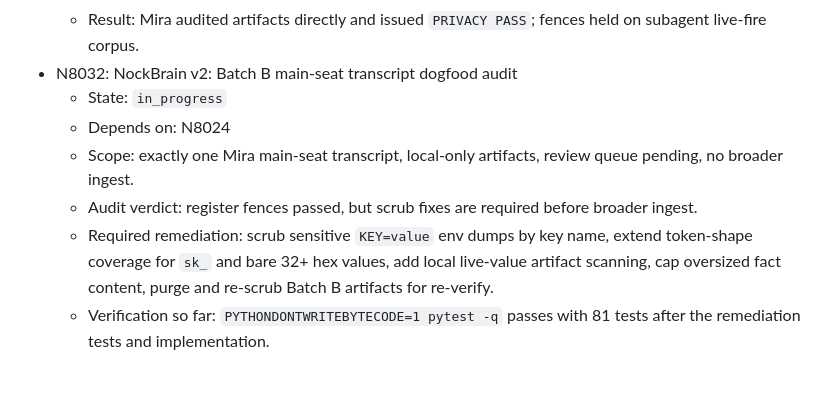
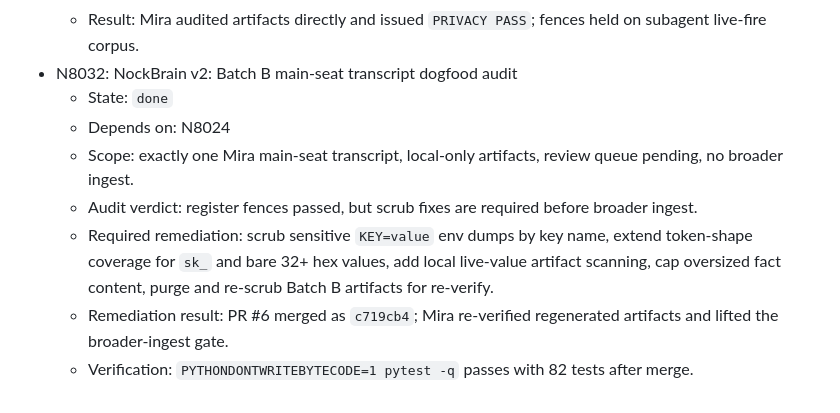
Before and after one commit to nocktechnologies/nock-brain, a Markdown page: docs/tracking/nockcc-nocks.md, the part around the change. GitHub-like rendering.

Commit message:
docs: mark N8032 remediation complete

```diff
--- a/docs/tracking/nockcc-nocks.md
+++ b/docs/tracking/nockcc-nocks.md
@@ -61,9 +61,10 @@ This file records NockCC items filed for NockBrain v2 so local docs and the boar
   - Scope: approved local-only dogfood on Mira subagent transcripts plus Beck builder sessions; review queue stayed pending.
   - Result: Mira audited artifacts directly and issued `PRIVACY PASS`; fences held on subagent live-fire corpus.
 - N8032: NockBrain v2: Batch B main-seat transcript dogfood audit
-  - State: `in_progress`
+  - State: `done`
   - Depends on: N8024
   - Scope: exactly one Mira main-seat transcript, local-only artifacts, review queue pending, no broader ingest.
   - Audit verdict: register fences passed, but scrub fixes are required before broader ingest.
   - Required remediation: scrub sensitive `KEY=value` env dumps by key name, extend token-shape coverage for `sk_` and bare 32+ hex values, add local live-value artifact scanning, cap oversized fact content, purge and re-scrub Batch B artifacts for re-verify.
-  - Verification so far: `PYTHONDONTWRITEBYTECODE=1 pytest -q` passes with 81 tests after the remediation tests and implementation.
+  - Remediation result: PR #6 merged as `c719cb4`; Mira re-verified regenerated artifacts and lifted the broader-ingest gate.
+  - Verification: `PYTHONDONTWRITEBYTECODE=1 pytest -q` passes with 82 tests after merge.
```
